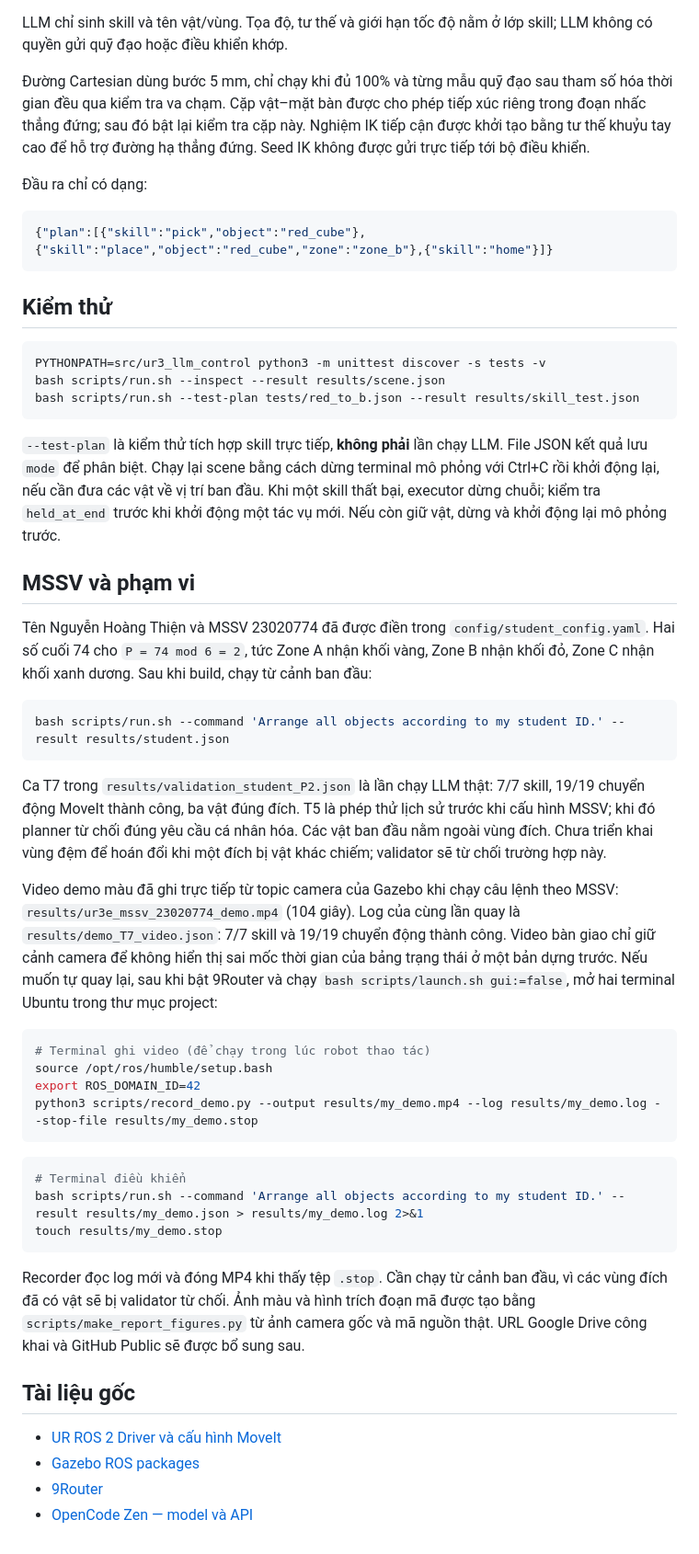
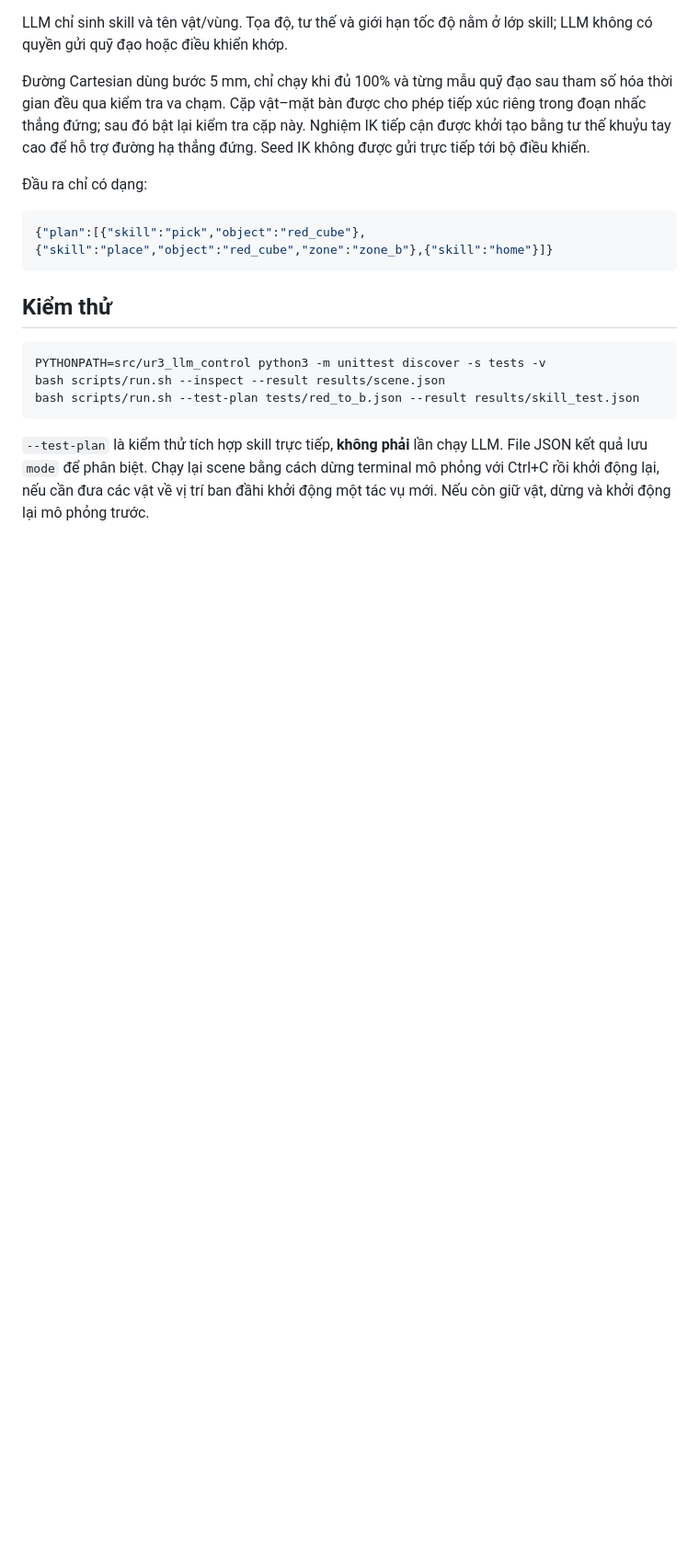
Before and after one commit to ThienHoang007/HRI_Buoi2, a Markdown page: README.md, the part around the change. Shown at 92% size. Rendered like a GitHub page; blank space fills up the shorter version.

Commit message:
Remake Redme

````diff
--- a/README.md
+++ b/README.md
@@ -118,56 +118,5 @@ bash scripts/run.sh --test-plan tests/red_to_b.json --result results/skill_test.
 
 `--test-plan` là kiểm thử tích hợp skill trực tiếp, **không phải** lần chạy LLM.
 File JSON kết quả lưu `mode` để phân biệt. Chạy lại scene bằng cách dừng terminal
-mô phỏng với Ctrl+C rồi khởi động lại, nếu cần đưa các vật về vị trí ban đầu.
-Khi một skill thất bại, executor dừng chuỗi; kiểm tra `held_at_end` trước khi
+mô phỏng với Ctrl+C rồi khởi động lại, nếu cần đưa các vật về vị trí ban đầhi
 khởi động một tác vụ mới. Nếu còn giữ vật, dừng và khởi động lại mô phỏng trước.
-
-## MSSV và phạm vi
-
-Tên Nguyễn Hoàng Thiện và MSSV 23020774 đã được điền trong
-`config/student_config.yaml`. Hai số cuối 74 cho `P = 74 mod 6 = 2`, tức Zone A
-nhận khối vàng, Zone B nhận khối đỏ, Zone C nhận khối xanh dương. Sau khi build,
-chạy từ cảnh ban đầu:
-
-```bash
-bash scripts/run.sh --command 'Arrange all objects according to my student ID.' --result results/student.json
-```
-
-Ca T7 trong `results/validation_student_P2.json` là lần chạy LLM thật: 7/7 skill,
-19/19 chuyển động MoveIt thành công, ba vật đúng đích. T5 là phép thử lịch sử
-trước khi cấu hình MSSV; khi đó planner từ chối đúng yêu cầu cá nhân hóa.
-Các vật ban đầu nằm ngoài vùng đích. Chưa triển khai vùng đệm để hoán đổi khi
-một đích bị vật khác chiếm; validator sẽ từ chối trường hợp này.
-
-Video demo màu đã ghi trực tiếp từ topic camera của Gazebo khi chạy câu lệnh
-theo MSSV: `results/ur3e_mssv_23020774_demo.mp4` (104 giây). Log của cùng lần
-quay là `results/demo_T7_video.json`: 7/7 skill và 19/19 chuyển động thành công.
-Video bàn giao chỉ giữ cảnh camera để không hiển thị sai mốc thời gian của
-bảng trạng thái ở một bản dựng trước. Nếu muốn tự quay lại, sau khi bật 9Router
-và chạy `bash scripts/launch.sh gui:=false`, mở hai terminal Ubuntu trong thư
-mục project:
-
-```bash
-# Terminal ghi video (để chạy trong lúc robot thao tác)
-source /opt/ros/humble/setup.bash
-export ROS_DOMAIN_ID=42
-python3 scripts/record_demo.py --output results/my_demo.mp4 --log results/my_demo.log --stop-file results/my_demo.stop
-```
-
-```bash
-# Terminal điều khiển
-bash scripts/run.sh --command 'Arrange all objects according to my student ID.' --result results/my_demo.json > results/my_demo.log 2>&1
-touch results/my_demo.stop
-```
-
-Recorder đọc log mới và đóng MP4 khi thấy tệp `.stop`. Cần chạy từ cảnh ban
-đầu, vì các vùng đích đã có vật sẽ bị validator từ chối. Ảnh màu và hình trích
-đoạn mã được tạo bằng `scripts/make_report_figures.py` từ ảnh camera gốc và mã
-nguồn thật. URL Google Drive công khai và GitHub Public sẽ được bổ sung sau.
-
-## Tài liệu gốc
-
-- [UR ROS 2 Driver và cấu hình MoveIt](https://github.com/UniversalRobots/Universal_Robots_ROS2_Driver)
-- [Gazebo ROS packages](https://github.com/ros-simulation/gazebo_ros_pkgs)
-- [9Router](https://github.com/decolua/9router)
-- [OpenCode Zen — model và API](https://opencode.ai/docs/en/zen/)
````
